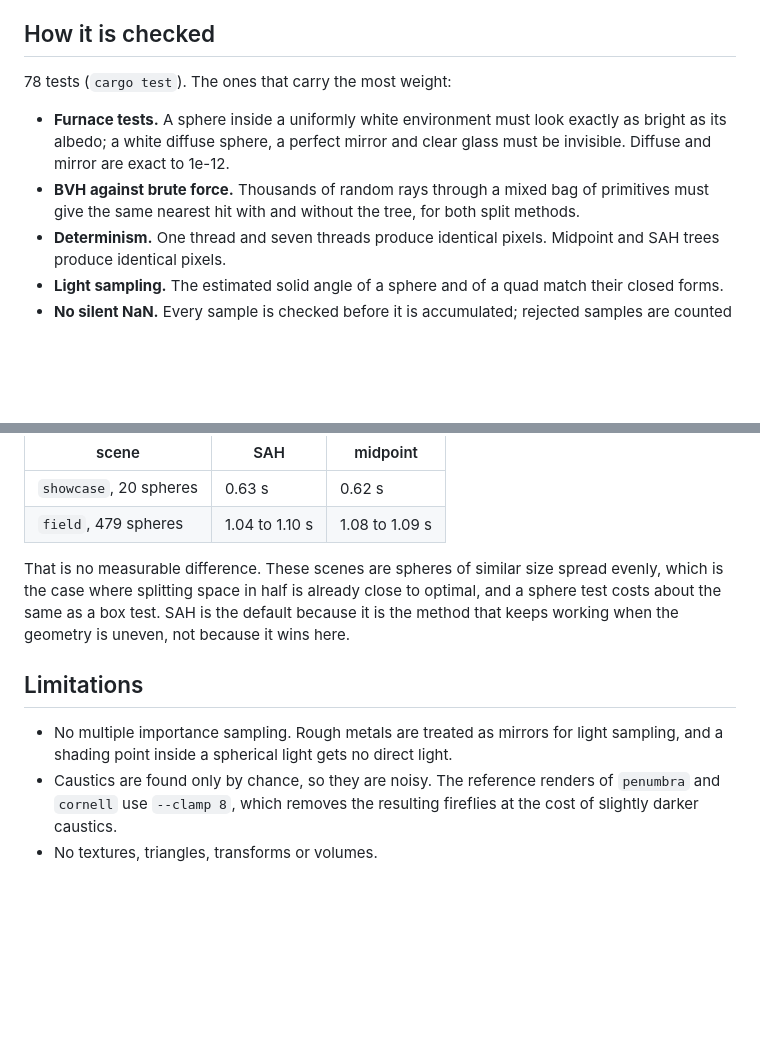
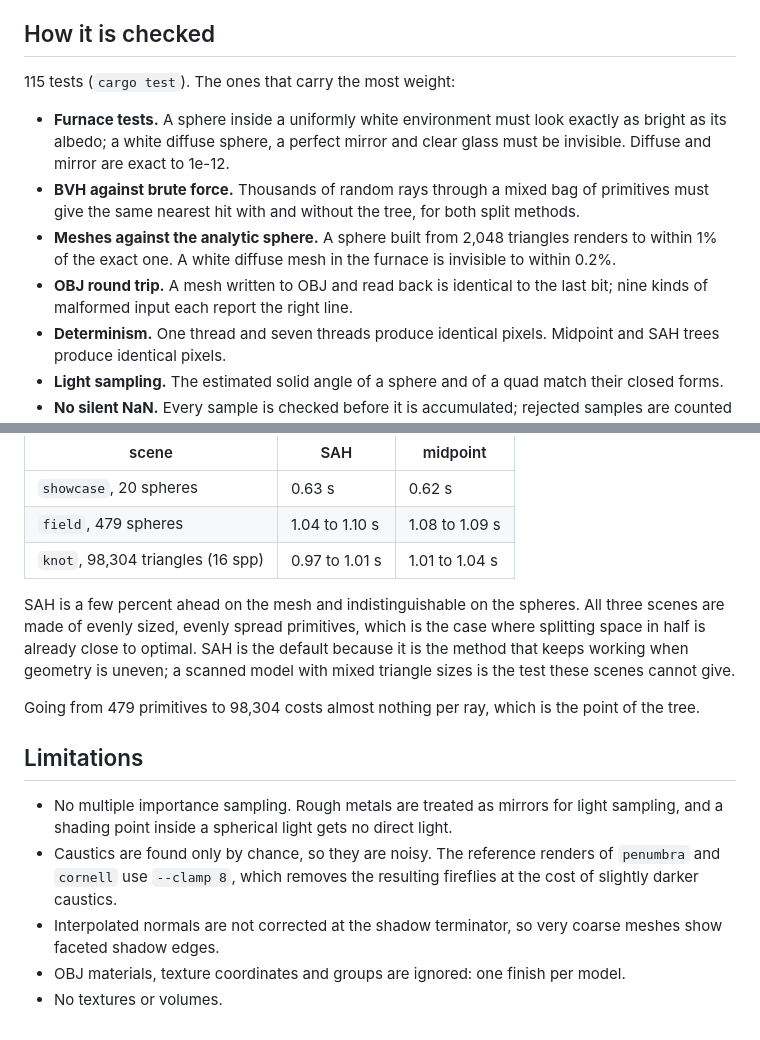
Before and after one commit to Jeetchavan02/Penumbra, a Markdown page: README.md, 2 parts joined by grey strips. GitHub-like rendering; blank space fills up the shorter version.

```diff
--- a/README.md
+++ b/README.md
@@ -68,7 +89,7 @@ means to agree within 2% per channel.
 
 ## How it is checked
 
-78 tests (`cargo test`). The ones that carry the most weight:
+115 tests (`cargo test`). The ones that carry the most weight:
 
 - **Furnace tests.** A sphere inside a uniformly white environment must look
   exactly as bright as its albedo; a white diffuse sphere, a perfect mirror and
@@ -76,6 +97,11 @@ means to agree within 2% per channel.
 - **BVH against brute force.** Thousands of random rays through a mixed bag of
   primitives must give the same nearest hit with and without the tree, for both
   split methods.
+- **Meshes against the analytic sphere.** A sphere built from 2,048 triangles
+  renders to within 1% of the exact one. A white diffuse mesh in the furnace
+  is invisible to within 0.2%.
+- **OBJ round trip.** A mesh written to OBJ and read back is identical to the
+  last bit; nine kinds of malformed input each report the right line.
 - **Determinism.** One thread and seven threads produce identical pixels.
   Midpoint and SAH trees produce identical pixels.
 - **Light sampling.** The estimated solid angle of a sphere and of a quad match
@@ -99,12 +125,16 @@ SAH against midpoint, single thread, same settings:
 |---|---|---|
 | `showcase`, 20 spheres | 0.63 s | 0.62 s |
 | `field`, 479 spheres | 1.04 to 1.10 s | 1.08 to 1.09 s |
+| `knot`, 98,304 triangles (16 spp) | 0.97 to 1.01 s | 1.01 to 1.04 s |
 
-That is no measurable difference. These scenes are spheres of similar size
-spread evenly, which is the case where splitting space in half is already close
-to optimal, and a sphere test costs about the same as a box test. SAH is the
-default because it is the method that keeps working when the geometry is uneven,
-not because it wins here.
+SAH is a few percent ahead on the mesh and indistinguishable on the spheres.
+All three scenes are made of evenly sized, evenly spread primitives, which is
+the case where splitting space in half is already close to optimal. SAH is the
+default because it is the method that keeps working when geometry is uneven; a
+scanned model with mixed triangle sizes is the test these scenes cannot give.
+
+Going from 479 primitives to 98,304 costs almost nothing per ray, which is the
+point of the tree.
 
 ## Limitations
 
@@ -114,4 +144,8 @@ not because it wins here.
 - Caustics are found only by chance, so they are noisy. The reference renders
   of `penumbra` and `cornell` use `--clamp 8`, which removes the resulting
   fireflies at the cost of slightly darker caustics.
-- No textures, triangles, transforms or volumes.
+- Interpolated normals are not corrected at the shadow terminator, so very
+  coarse meshes show faceted shadow edges.
+- OBJ materials, texture coordinates and groups are ignored: one finish per
+  model.
+- No textures or volumes.
```
Also changed, not shown: other parts of README.md (+24 -3 lines), ARCHITECTURE.md (+6 -3 lines), renders/knot.png (added).
